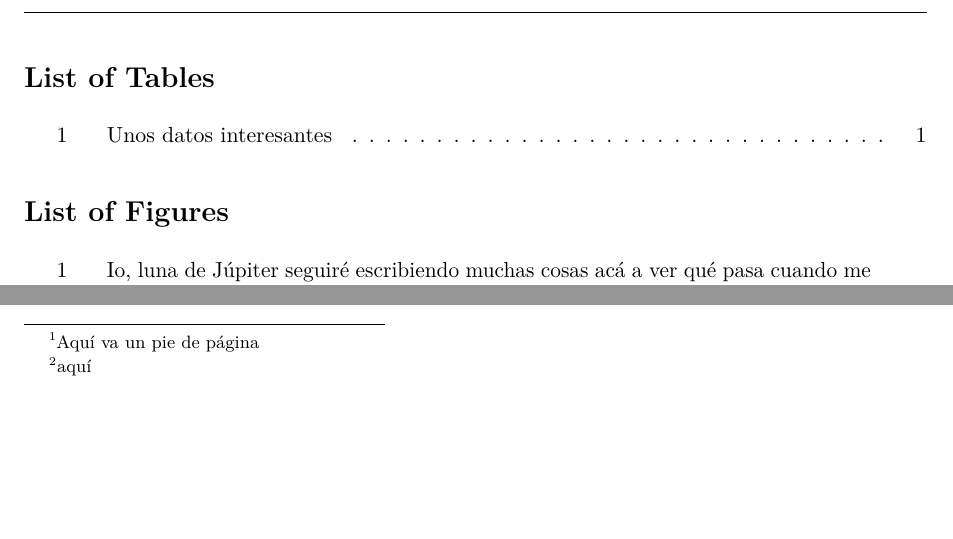
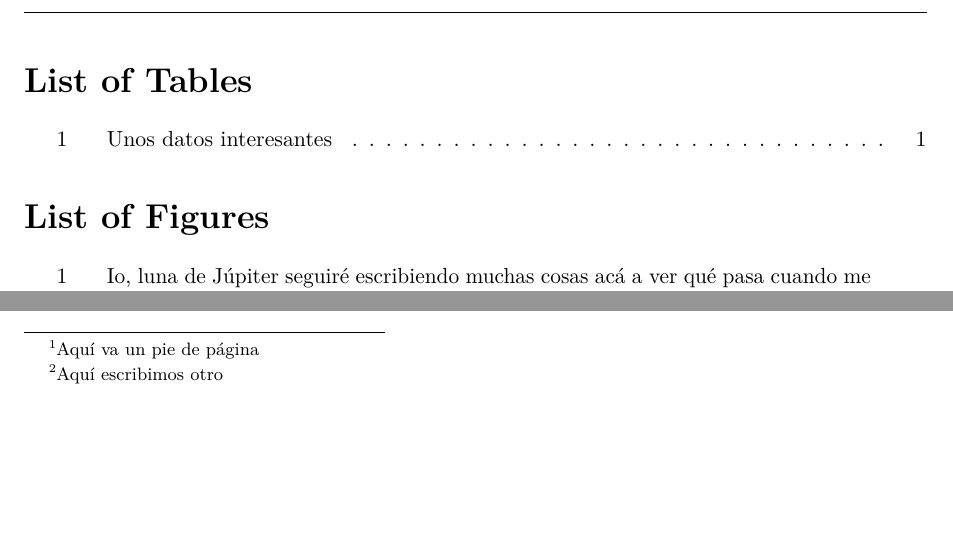
Before and after one commit to SanParraguez/latex-templates, a LaTeX paper (report/main.tex, which reads report/config.tex, report/lib/cmd.tex, report/lib/init.tex): two parts of pages 4 and 6 of 8, joined at a grey line, cut so that both start at the same text. Compiled offline with pdfLaTeX.

Commit message:
v1.1.1
Some minor updates

```diff
--- a/report/config.tex
+++ b/report/config.tex
@@ -66,6 +66,10 @@
 % Add section number to figures and tables
 \newcommand{\fignumsec} {false}
 \newcommand{\tabnumsec} {false}
+% Figure default placement
+\newcommand{\figureplacement}{htb}
+% Table default placemente
+\newcommand{\tableplacement}{htb}
 
 % -------------- NAME OBJECTS -------------
 % \newcommand{\nameabstract} {Abstracter}
--- a/report/lib/cmd.tex
+++ b/report/lib/cmd.tex
@@ -20,6 +20,12 @@
 \newcolumntype{P}[1]{>{\centering\arraybackslash}p{#1}}
 \newcolumntype{R}[1]{>{\raggedleft\let\newline\\\arraybackslash\hspace{0pt}}m{#1}}
 
+% Command for default float location
+\makeatletter
+    \providecommand*\setfloatlocation[2]{\@namedef{fps@#1}{#2}}
+    \g@addto@macro\@floatboxreset\centering
+\makeatother
+
 % DEFINE TABLENOTE COMMAND
 \newcommand{\tablenote}[2][0pt]{
     \vspace{#1}\\{\footnotesize#2\par}
@@ -27,14 +33,30 @@
 
 % CREATE APPENDIX
 \newcommand{\beginappendix}[0]{
+    \clearpage
     \appendix
     \phantomsection
     \addcontentsline{toc}{section}{Appendices}
-    \titleformat{\section}{\normalfont\Large\bfseries}{Appendix~\thesection.}{2ex}{}
-    \renewcommand{\sectionmark}[1]{\markboth{##1}{Appendices}}
-    \titlecontents{section} [8.6em] {\vspace{.2em}\normalfont} {\contentslabel[Appendix~\thecontentslabel.]{6.1em}} {\contentslabel{2.5em}} {\titlerule*[10pt]{.}\contentspage}
+    \titleformat{\section}{\normalfont\LARGE\bfseries\raggedright}{Appendix~\thesection.}{2ex}{}
+    \setcounter{table}{0}
+    \setcounter{figure}{0}
+    \renewcommand{\thetable}{\Alph{section}\arabic{table}}
+    \renewcommand{\thefigure}{\Alph{section}\arabic{figure}}
 }
 
 % DEFINE MATH FORMULAS
 \DeclareMathOperator*{\argmax}{arg\,max}
 \DeclareMathOperator*{\argmin}{arg\,min}
+
+% CREATE DEDICATION ENVIRONMENT
+\newenvironment{dedication}{
+    \clearpage
+    \thispagestyle{empty}
+    \vspace*{\stretch{1}}
+    \itshape
+    \raggedleft
+    }{
+    \par
+    \vspace{\stretch{3}}
+    \clearpage
+    }
--- a/report/lib/init.tex
+++ b/report/lib/init.tex
@@ -17,17 +17,19 @@
 \vbadness=\maxdimen
 
 % FORMATTING TITLES (requires TITLESEC)
-\titleformat{\section}{\normalfont\Large\bfseries}{\thesection.}{2ex}{}
-\titleformat{\subsection}{\normalfont\large\bfseries}{\thesubsection.}{2ex}{}
-\titleformat{\subsubsection}{\normalfont\normalsize\bfseries}{\thesubsubsection.}{2ex}{}
-\titlespacing*{\section} {0pt}{3.5ex plus 1ex minus .2ex}{2.0ex plus .2ex}
-\titlespacing*{\subsection} {0pt}{2.5ex plus 1ex minus .2ex}{1.0ex plus .2ex}
-\titlespacing*{\subsubsection}{0pt}{2.0ex plus 1ex minus .2ex}{.6ex plus .2ex}
+\titleformat{\section}{\normalfont\LARGE\bfseries\raggedright}{\thesection.}{2ex}{}
+\titleformat{\subsection}{\normalfont\Large\bfseries}{\thesubsection.}{2ex}{}
+\titleformat{\subsubsection}{\normalfont\large\bfseries}{\thesubsubsection.}{2ex}{}
+\titlespacing*{\section} {0pt}{3.0ex plus 1.5ex minus .2ex}{1.5ex plus .2ex}
+\titlespacing*{\subsection} {0pt}{2.0ex plus 1.0ex minus .2ex}{1.0ex plus .2ex}
+\titlespacing*{\subsubsection}{0pt}{1.5ex plus 0.5ex minus .2ex}{0.5ex plus .2ex}
 
 % CONFIGURE FLOATS DISTANCES
 \setlength{\textfloatsep}{20.0pt plus 2.0pt minus 4.0pt}
 \setlength{\floatsep}{12.0pt plus 2.0pt minus 2.0pt}
 \setlength{\intextsep}{18.0pt plus 4.0pt minus 4.0pt}
+\setfloatlocation{figure}{\figureplacement}
+\setfloatlocation{table}{\tableplacement}
 
 % CONFIGURE CAPTIONS
 \captionsetup[table]{
--- a/report/lib/pages/index.tex
+++ b/report/lib/pages/index.tex
@@ -11,8 +11,8 @@
     \begingroup
 
     \titlecontents{section} [2.0em] {\vspace{.3em}\normalfont\bfseries} {\contentslabel[\thecontentslabel.]{1.5em}} {\hspace*{-1.5em}}{\hfill\contentspage}
-    \titlecontents{subsection} [5.0em] {\vspace{.2em}\normalfont} {\contentslabel[\thecontentslabel.]{2.5em}} {\hspace*{-2.5em}} {\titlerule*[10pt]{.}\contentspage}
-    \titlecontents{subsubsection} [7.5em] {\vspace{.1em}\normalfont} {\contentslabel[\thecontentslabel.]{3.0em}} {\hspace*{-3.0em}} {\titlerule*[10pt]{.}\contentspage}
+    \titlecontents{subsection} [5.0em] {\vspace{.1em}\normalfont} {\contentslabel[\thecontentslabel.]{2.5em}} {\hspace*{-2.5em}} {\titlerule*[10pt]{.}\contentspage}
+    \titlecontents{subsubsection} [7.5em] {\normalfont} {\contentslabel[\thecontentslabel.]{3.0em}} {\hspace*{-3.0em}} {\titlerule*[10pt]{.}\contentspage}
 
     \tableofcontents
     \newpage
--- a/report/main.tex
+++ b/report/main.tex
@@ -29,7 +29,7 @@
 \begin{tabular}{ll}
 	Estudiante:
 	& \begin{tabular}[t]{l}
-		Santiago Parraguez C.
+		Pepito de los Palotes
 	\end{tabular} \\
 	Profesor:
 	& \begin{tabular}[t]{l}
--- a/report/sec/02_B.tex
+++ b/report/sec/02_B.tex
@@ -25,7 +25,7 @@ Quiero escribir un poco de texto, para saber como funciona el asuntito de poner
 
 \subsubsection{Aún tenemos más subsecciones}
 
-\lipsum[4] \cite{Cengel2015} solo para probar \footnote{Aquí va un pie de página}. Además agregaré un segundo pie de página \footnote{aquí}
+\lipsum[4] \cite{Cengel2015} solo para probar \footnote{Aquí va un pie de página}. Además agregaré un segundo pie de página \footnote{Aquí escribimos otro}
 
 \lipsum[9]
 
```
Also changed, not shown: report/main.tex (2 more changed lines).
